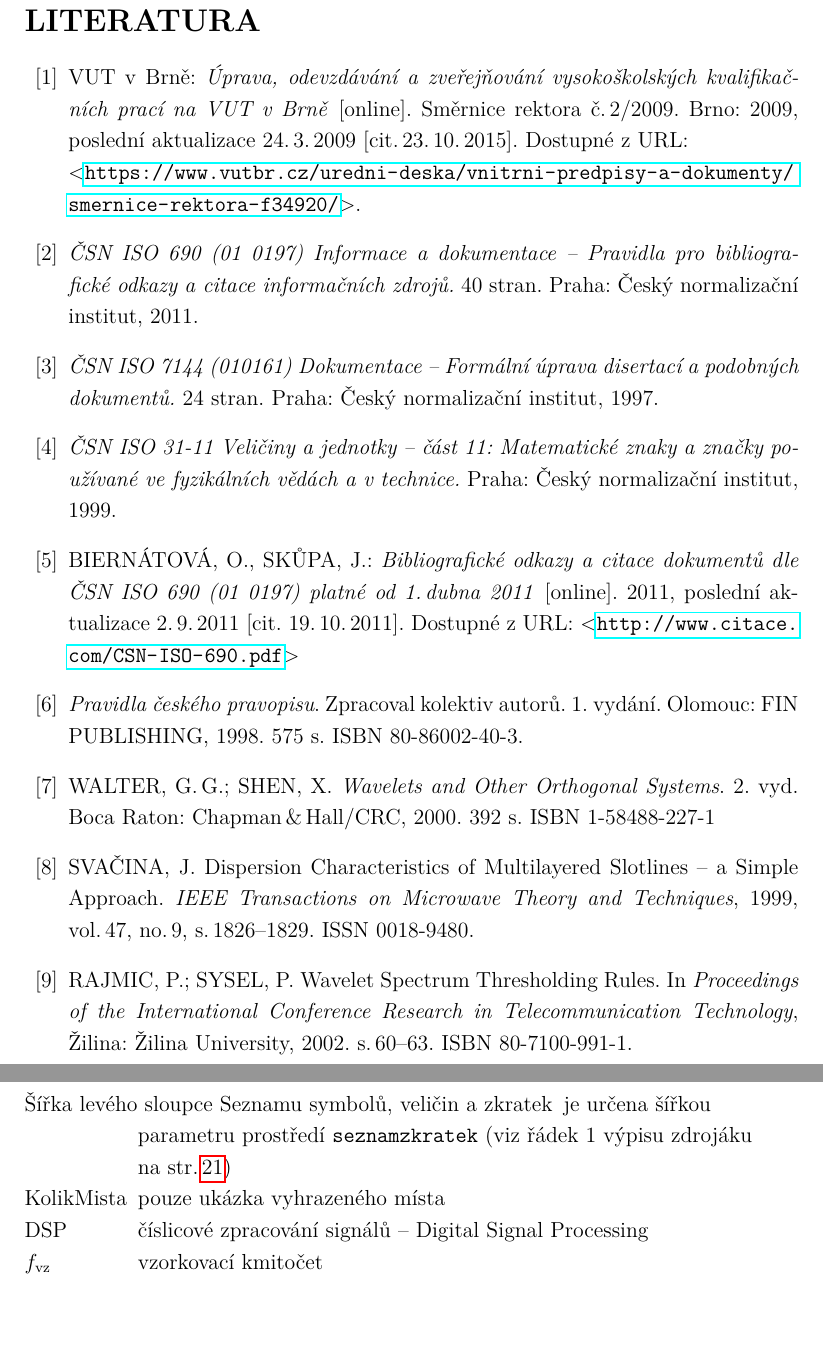
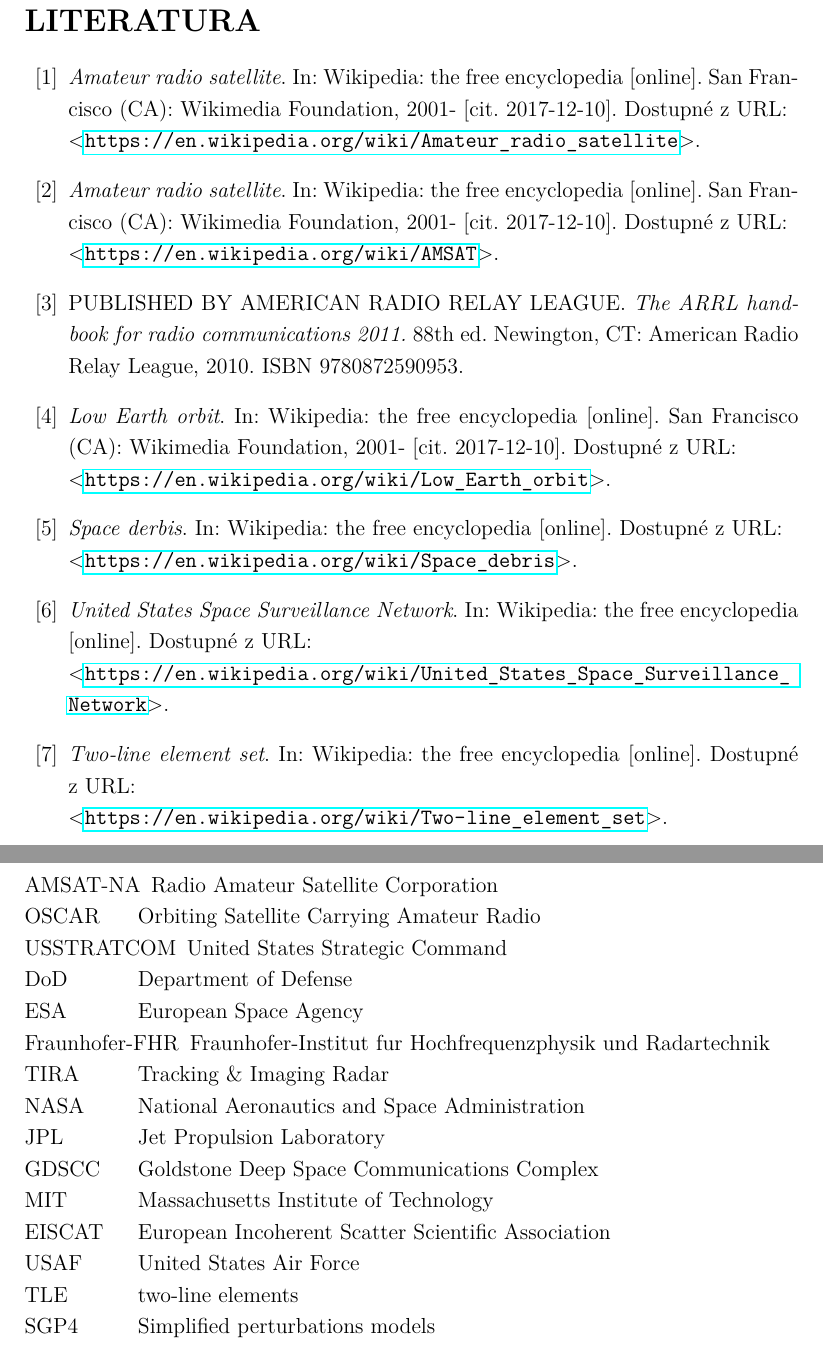
Before and after one commit to xtothp00/projekt17, a LaTeX thesis (LaTeX/SP.telemetrciky.archiv.druzic.tex, which reads LaTeX/text/05-literatura.tex, LaTeX/text/06-zkratky.tex): two parts of pages 17 and 18 of 25 before the commit and two parts of pages 18 and 19 of 26 after it, joined at a grey line, cut so that both start at the same text. Compiled offline with pdfLaTeX.

Commit message:
Mods on the text files.

```diff
--- a/LaTeX/text/05-literatura.tex
+++ b/LaTeX/text/05-literatura.tex
@@ -5,55 +5,86 @@
 
 \begin{literatura}{99}
 
-\bibitem{sr02/2009}
-		VUT v~Brně:
-    \emph{Úprava, odevzdávání a zveřejňování vysokoškolských kva\-li\-fi\-kač\-ních prací na VUT v~Brně}\/ [online].
-		Směrnice rektora č.\,2/2009.
-		Brno: 2009, po\-sled\-ní aktualizace 24.\,3.\,2009 [cit.\,23.\,10.\,2015].
+\bibitem{wiki:amateur_sat}
+    \emph{Amateur radio satellite}. In: Wikipedia: the free encyclopedia\/ [online].
+    San Francisco (CA): Wikimedia Foundation, 2001- [cit. 2017-12-10].
     Dostupné z~URL:\\
-    <\url{https://www.vutbr.cz/uredni-deska/vnitrni-predpisy-a-dokumenty/smernice-rektora-f34920/}>.
+    <\url{https://en.wikipedia.org/wiki/Amateur_radio_satellite}>.
 
-\bibitem{CSN_ISO_690-2011}
-    \emph{ČSN ISO 690 (01 0197) Informace a dokumentace -- Pravidla pro bibliografické odkazy a citace informačních zdrojů.}
-    40 stran. Praha: Český normalizační institut, 2011.
+\bibitem{wiki:AMSAT}
+    \emph{Amateur radio satellite}. In: Wikipedia: the free encyclopedia\/ [online].
+    San Francisco (CA): Wikimedia Foundation, 2001- [cit. 2017-12-10].
+    Dostupné z~URL:\\
+    <\url{https://en.wikipedia.org/wiki/AMSAT}>.
 
-\bibitem{CSN_ISO_7144-1997}
-    \emph{ČSN ISO 7144 (010161) Dokumentace -- Formální úprava disertací a podobných dokumentů.}
-    24 stran. Praha: Český normalizační institut, 1997.
+\bibitem{book:ARRL_handbook}
+    PUBLISHED BY AMERICAN RADIO RELAY LEAGUE.
+    \emph{The ARRL handbook for radio communications 2011.} 88th ed. Newington, CT: American Radio Relay League, 2010. ISBN 9780872590953.
 
-\bibitem{CSN_ISO_31-11}
-    \emph{ČSN ISO 31-11 Veličiny a jednotky -- část 11: Matematické znaky a značky používané ve fyzikálních vědách a v~technice.}
-    Praha: Český normalizační institut, 1999.
+\bibitem{wiki:LEO}
+    \emph{Low Earth orbit}. In: Wikipedia: the free encyclopedia\/ [online].
+    San Francisco (CA): Wikimedia Foundation, 2001- [cit. 2017-12-10].
+    Dostupné z~URL:\\
+    <\url{https://en.wikipedia.org/wiki/Low_Earth_orbit}>.
 
-\bibitem{BiernatovaSkupa2011:CSNISO690komentar}
-    BIERNÁTOVÁ, O., SKŮPA, J.:
-    \emph{Bibliografické odkazy a citace dokumentů dle ČSN ISO 690 (01 0197) platné od 1.\,dubna 2011}\/ [online].
-    2011, poslední aktualizace 2.\,9.\,2011 [cit. 19.\,10.\,2011].
-    Dostupné z~URL:
-    \(<\)\url{http://www.citace.com/CSN-ISO-690.pdf}\(>\)
-%    \(<\)\href{http://www.boldis.cz/citace/citace.html}{http://www.boldis.cz/citace/citace.html}\(>\).
+\bibitem{wiki:derbis}
+    \emph{Space derbis}. In: Wikipedia: the free encyclopedia\/ [online].
+    Dostupné z~URL:\\
+    <\url{https://en.wikipedia.org/wiki/Space_debris}>.
 
-\bibitem{pravidla}
-    \emph{Pravidla českého pravopisu}.
-    Zpracoval kolektiv autorů. 1.\ vydání.
-    Olomouc: FIN PUB\-LISH\-ING, 1998. 575 s. ISBN 80-86002-40-3.
+\bibitem{wiki:US_space_surv}
+    \emph{United States Space Surveillance Network}. In: Wikipedia: the free encyclopedia\/ [online].
+    Dostupné z~URL:\\
+    <\url{https://en.wikipedia.org/wiki/United_States_Space_Surveillance_Network}>.
 
-\bibitem{Walter1999}
-	WALTER, G.\,G.; SHEN, X.
-	\emph{Wavelets and Other Orthogonal Systems}.
-	2. vyd. Boca Raton: Chapman\,\&\,Hall/CRC, 2000. 392~s. ISBN 1-58488-227-1
+\bibitem{wiki:TLE}
+    \emph{Two-line element set}. In: Wikipedia: the free encyclopedia\/ [online].
+    Dostupné z~URL:\\
+    <\url{https://en.wikipedia.org/wiki/Two-line_element_set}>.
 
-\bibitem{Svacina1999IEEE}
-	SVAČINA, J.
-	Dispersion Characteristics of Multilayered Slotlines -- a Simple Approach.
-	\emph{IEEE Transactions on Microwave Theory and Techniques},
-	1999, vol.\,47, no.\,9, s.\,1826--1829. ISSN 0018-9480.
 
-\bibitem{RajmicSysel2002}
-    RAJMIC, P.; SYSEL, P.
-    Wavelet Spectrum Thresholding Rules.
-    In \emph{Proceedings of the International Conference Research in Telecommunication Technology},
-    Žilina: Žilina University, 2002. s.\,60--63. ISBN 80-7100-991-1.
+
+%\bibitem{CSN_ISO_690-2011}
+%    \emph{ČSN ISO 690 (01 0197) Informace a dokumentace -- Pravidla pro bibliografické odkazy a citace informačních zdrojů.}
+%    40 stran. Praha: Český normalizační institut, 2011.
+%
+%\bibitem{CSN_ISO_7144-1997}
+%    \emph{ČSN ISO 7144 (010161) Dokumentace -- Formální úprava disertací a podobných dokumentů.}
+%    24 stran. Praha: Český normalizační institut, 1997.
+%
+%\bibitem{CSN_ISO_31-11}
+%    \emph{ČSN ISO 31-11 Veličiny a jednotky -- část 11: Matematické znaky a značky používané ve fyzikálních vědách a v~technice.}
+%    Praha: Český normalizační institut, 1999.
+%
+%\bibitem{BiernatovaSkupa2011:CSNISO690komentar}
+%    BIERNÁTOVÁ, O., SKŮPA, J.:
+%    \emph{Bibliografické odkazy a citace dokumentů dle ČSN ISO 690 (01 0197) platné od 1.\,dubna 2011}\/ [online].
+%    2011, poslední aktualizace 2.\,9.\,2011 [cit. 19.\,10.\,2011].
+%    Dostupné z~URL:
+%    \(<\)\url{http://www.citace.com/CSN-ISO-690.pdf}\(>\)
+%%    \(<\)\href{http://www.boldis.cz/citace/citace.html}{http://www.boldis.cz/citace/citace.html}\(>\).
+%
+%\bibitem{pravidla}
+%    \emph{Pravidla českého pravopisu}.
+%    Zpracoval kolektiv autorů. 1.\ vydání.
+%    Olomouc: FIN PUB\-LISH\-ING, 1998. 575 s. ISBN 80-86002-40-3.
+%
+%\bibitem{Walter1999}
+%  WALTER, G.\,G.; SHEN, X.
+%  \emph{Wavelets and Other Orthogonal Systems}.
+%  2. vyd. Boca Raton: Chapman\,\&\,Hall/CRC, 2000. 392~s. ISBN 1-58488-227-1
+%
+%\bibitem{Svacina1999IEEE}
+%  SVAČINA, J.
+%  Dispersion Characteristics of Multilayered Slotlines -- a Simple Approach.
+%  \emph{IEEE Transactions on Microwave Theory and Techniques},
+%  1999, vol.\,47, no.\,9, s.\,1826--1829. ISSN 0018-9480.
+%
+%\bibitem{RajmicSysel2002}
+%    RAJMIC, P.; SYSEL, P.
+%    Wavelet Spectrum Thresholding Rules.
+%    In \emph{Proceedings of the International Conference Research in Telecommunication Technology},
+%    Žilina: Žilina University, 2002. s.\,60--63. ISBN 80-7100-991-1.
 
 \end{literatura}
 
--- a/LaTeX/text/06-zkratky.tex
+++ b/LaTeX/text/06-zkratky.tex
@@ -1,22 +1,70 @@
 \begin{seznamzkratek}{KolikMista}
 
-	\novazkratka{zkTemp}		% název
-		{Šířka levého sloupce Seznamu symbolů, veličin a zkratek}								% zkratka
-		{je určena šířkou parametru prostředí \texttt{seznamzkratek} (viz řádek~1 výpisu zdrojáku na~str.\,\pageref{lst:zkratky})}
-											% rozvinutí zkratky
+  \novazkratka{AMSAT}                        % název
+      {AMSAT-NA}                             % zkratka
+      {Radio Amateur Satellite Corporation}  % rozvinutí zkratky
 
-	\novazkratka{zkDummy}
-		{KolikMista}
-		{pouze ukázka vyhrazeného místa}
+  \novazkratka{OSCAR}
+      {OSCAR}
+      {Orbiting Satellite Carrying Amateur Radio}
 
-	\novazkratka{zkDSP}		% název
-		{DSP}								% zkratka
-		{číslicové zpracování signálů -- Digital Signal Processing}
-											% rozvinutí zkratky
-	%%% bsymfvz
-	\novazkratka{symfvz}						% název
-		{\ensuremath{f_\textind{vz}}} % symbol
-		{vzorkovací kmitočet}					% popis
-	%%% esymfvz
+  \novazkratka{USSTRATCOM}
+      {USSTRATCOM}
+      {United States Strategic Command}
+
+  \novazkratka{DoD}
+      {DoD}
+      {Department of Defense}
+
+  \novazkratka{ESA}
+      {ESA}
+      {European Space Agency}
+
+  \novazkratka{Fraunhofer-FHR}
+      {Fraunhofer-FHR}
+      {Fraunhofer-Institut fur Hochfrequenzphysik und Radartechnik}
+
+  \novazkratka{TIRA}
+      {TIRA}
+      {Tracking \& Imaging Radar}
+
+  \novazkratka{NASA}
+      {NASA}
+      {National Aeronautics and Space Administration}
+
+  \novazkratka{JPL}
+      {JPL}
+      {Jet Propulsion Laboratory}
+
+  \novazkratka{GDSCC}
+      {GDSCC}
+      {Goldstone Deep Space Communications Complex}
+
+  \novazkratka{MIT}
+      {MIT}
+      {Massachusetts Institute of Technology}
+
+  \novazkratka{EISCAT}
+      {EISCAT}
+      {European Incoherent Scatter Scientific Association}
+
+  \novazkratka{USAF}
+      {USAF}
+      {United States Air Force}
+
+  \novazkratka{TLE}
+      {TLE}
+      {two-line elements}
+
+  \novazkratka{SGP4}
+      {SGP4}
+      {Simplified perturbations models}
+
+
+%  %%% bsymfvz
+%  \novazkratka{symfvz}            % název
+%    {\ensuremath{f_\textind{vz}}} % symbol
+%    {vzorkovací kmitočet}          % popis
+%  %%% esymfvz
 
 \end{seznamzkratek}
```
Also changed, not shown: LaTeX/text/01-uvod.tex (+10 -3 lines), LaTeX/text/02-reseni.tex (+16 -3 lines), 1 other file.
